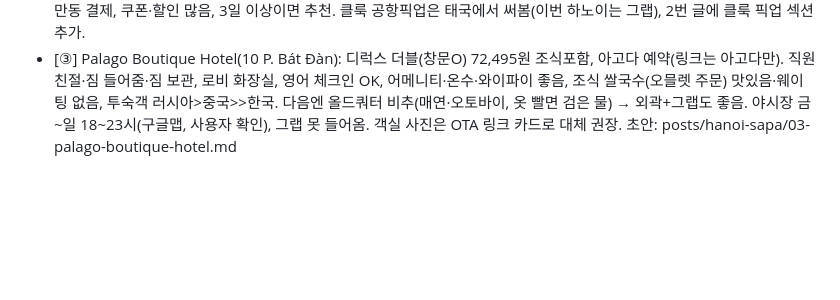
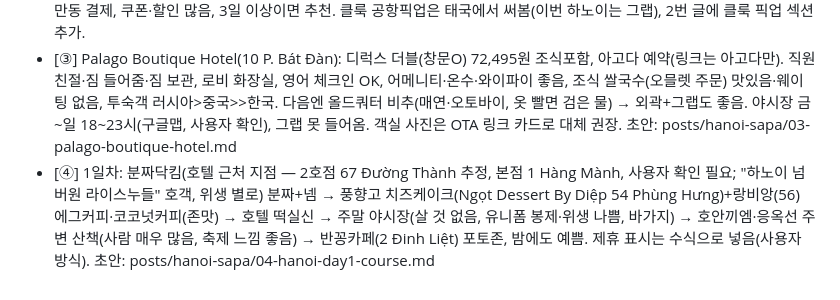
Before and after one commit to jieunforclaude-del/friendly-system, a Markdown page: HANDOFF.md, the part around the change. GitHub-like rendering; blank space fills up the shorter version.

Commit message:
Add Hanoi-Sapa post 4: day 1 course draft
Co-Authored-By: Claude Opus 5.5 <noreply@anthropic.com>
Claude-Session: https://claude.ai/code/session_01T1XiHSftYrhz9R7wdTppxt

```diff
--- a/HANDOFF.md
+++ b/HANDOFF.md
@@ -62,3 +62,4 @@
 - [항공 실제] 비엣젯 앱에서 인당 36만원, 위탁수하물 없음(배낭), 좌석지정 O, 기내식 X. 후회: 비엣젯 선택(파라타·대한항공 비교 안 함, 딱딱한 좌석, 탑승구 멀고 하노이공항서 변경), 비엣젯 앱 예약(불편, 트립닷컴은 변경 알림·포인트) → 진심으로 트립닷컴 추천. 새벽 도착으로 1일차 오전 날림, 짝꿍 힘들어함(둘 다 30대 초반 운동함)
 - [②] KB국민 트래블러스 체크카드(마스터카드 → VPBank 무료로 인출함; 트래블로그 유니온페이 → BIDV 무료, BIDV가 제일 흔하고 VPBank 다음; 퍼플 GLN QR 출금 BIDV 가능), BIDV ATM, 결제는 퍼플 GLN(길거리 상인도), 현금은 마사지 팁만, 무현금 스타일(유럽 신혼여행도 카드만). 그랩 매우 쌈·잡기 쉬움·한국에서 카드 등록 필수·공항 기둥 번호 안내·가짜 그랩 조끼 호객 주의(번호판 확인). eSIM 로밍도깨비(할인 중 구매), 사파 산속 잘 터짐, 판시판 썬월드 와이파이. 입국심사 빠름. 공항 사진 없음 그랩: 공항→호텔 22만동, 시내 3~6만동, 멀어도 8만동. eSIM 링크는 유심사로(본인은 로밍도깨비 사용). 예전엔 통신사 로밍 → 로컬망 eSIM이 빠르다 듣고 후회, 베트남·일본 로컬망 eSIM 만족, 판시판 정상도 터짐. 그랩 트래블 패스 2.5만동 결제, 쿠폰·할인 많음, 3일 이상이면 추천. 클룩 공항픽업은 태국에서 써봄(이번 하노이는 그랩), 2번 글에 클룩 픽업 섹션 추가.
 - [③] Palago Boutique Hotel(10 P. Bát Đàn): 디럭스 더블(창문O) 72,495원 조식포함, 아고다 예약(링크는 아고다만). 직원 친절·짐 들어줌·짐 보관, 로비 화장실, 영어 체크인 OK, 어메니티·온수·와이파이 좋음, 조식 쌀국수(오믈렛 주문) 맛있음·웨이팅 없음, 투숙객 러시아>중국>>한국. 다음엔 올드쿼터 비추(매연·오토바이, 옷 빨면 검은 물) → 외곽+그랩도 좋음. 야시장 금~일 18~23시(구글맵, 사용자 확인), 그랩 못 들어옴. 객실 사진은 OTA 링크 카드로 대체 권장. 초안: posts/hanoi-sapa/03-palago-boutique-hotel.md
+- [④] 1일차: 분짜닥킴(호텔 근처 지점 — 2호점 67 Đường Thành 추정, 본점 1 Hàng Mành, 사용자 확인 필요; "하노이 넘버원 라이스누들" 호객, 위생 별로) 분짜+넴 → 풍향고 치즈케이크(Ngọt Dessert By Diệp 54 Phùng Hưng)+랑비앙(56) 에그커피·코코넛커피(존맛) → 호텔 떡실신 → 주말 야시장(살 것 없음, 유니폼 봉제·위생 나쁨, 바가지) → 호안끼엠·응옥선 주변 산책(사람 매우 많음, 축제 느낌 좋음) → 반꽁카페(2 Đinh Liệt) 포토존, 밤에도 예쁨. 제휴 표시는 수식으로 넣음(사용자 방식). 초안: posts/hanoi-sapa/04-hanoi-day1-course.md
```
Also changed, not shown: posts/hanoi-sapa/04-hanoi-day1-course.md (added, +284 -0 lines).
